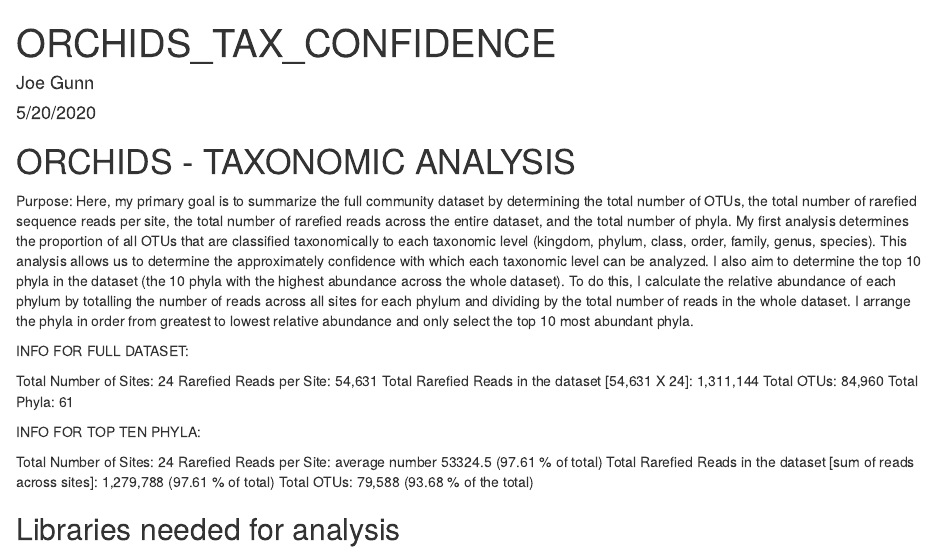
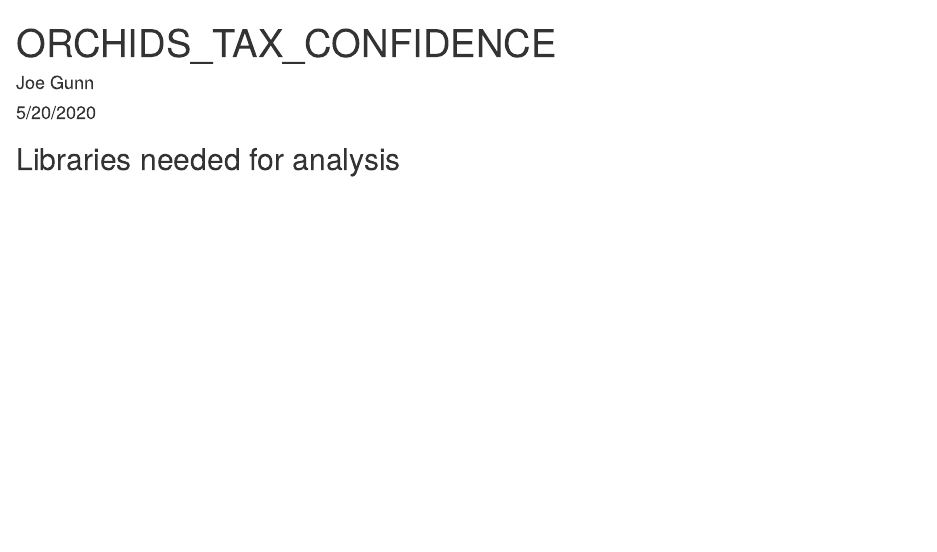
Before and after one commit to jcg5g9/Orchid_Microbiome_R_Scripts, an R Markdown document (ORCHIDS_TAX_CONFIDENCE.Rmd): the page in a window 1100 px wide, from its top. Rendered offline with R 4.5, knitr and Pandoc, with nearby package versions; some code elsewhere in the file could not run offline.

Commit message:
Get rid of purpose statement for Aim 1 in Orchid Microbiome project

````diff
--- a/ORCHIDS_TAX_CONFIDENCE.Rmd
+++ b/ORCHIDS_TAX_CONFIDENCE.Rmd
@@ -4,25 +4,6 @@ author: "Joe Gunn"
 date: "5/20/2020"
 output: html_document
 ---
-# ORCHIDS - TAXONOMIC ANALYSIS
-
-Purpose: Here, my primary goal is to summarize the full community dataset by determining the total number of OTUs, the total number of rarefied sequence reads per site, the total number of rarefied reads across the entire dataset, and the total number of phyla. My first analysis determines the proportion of all OTUs that are classified taxonomically to each taxonomic level (kingdom, phylum, class, order, family, genus, species). This analysis allows us to determine the approximately confidence with which each taxonomic level can be analyzed. I also aim to determine the top 10 phyla in the dataset (the 10 phyla with the highest abundance across the whole dataset). To do this, I calculate the relative abundance of each phylum by totalling the number of reads across all sites for each phylum and dividing by the total number of reads in the whole dataset. I arrange the phyla in order from greatest to lowest relative abundance and only select the top 10 most abundant phyla.
-
-INFO FOR FULL DATASET:
-
-Total Number of Sites: 24
-Rarefied Reads per Site: 54,631
-Total Rarefied Reads in the dataset [54,631 X 24]: 1,311,144
-Total OTUs: 84,960
-    Total Phyla: 61
-
-INFO FOR TOP TEN PHYLA:
-
-Total Number of Sites: 24
-Rarefied Reads per Site: average number 53324.5 (97.61 % of total)
-Total Rarefied Reads in the dataset [sum of reads across sites]: 1,279,788 (97.61 % of total)
-Total OTUs: 79,588 (93.68 % of the total)
-
 ## Libraries needed for analysis
 ```{r libraries, echo=FALSE}
 library(readxl)
````
